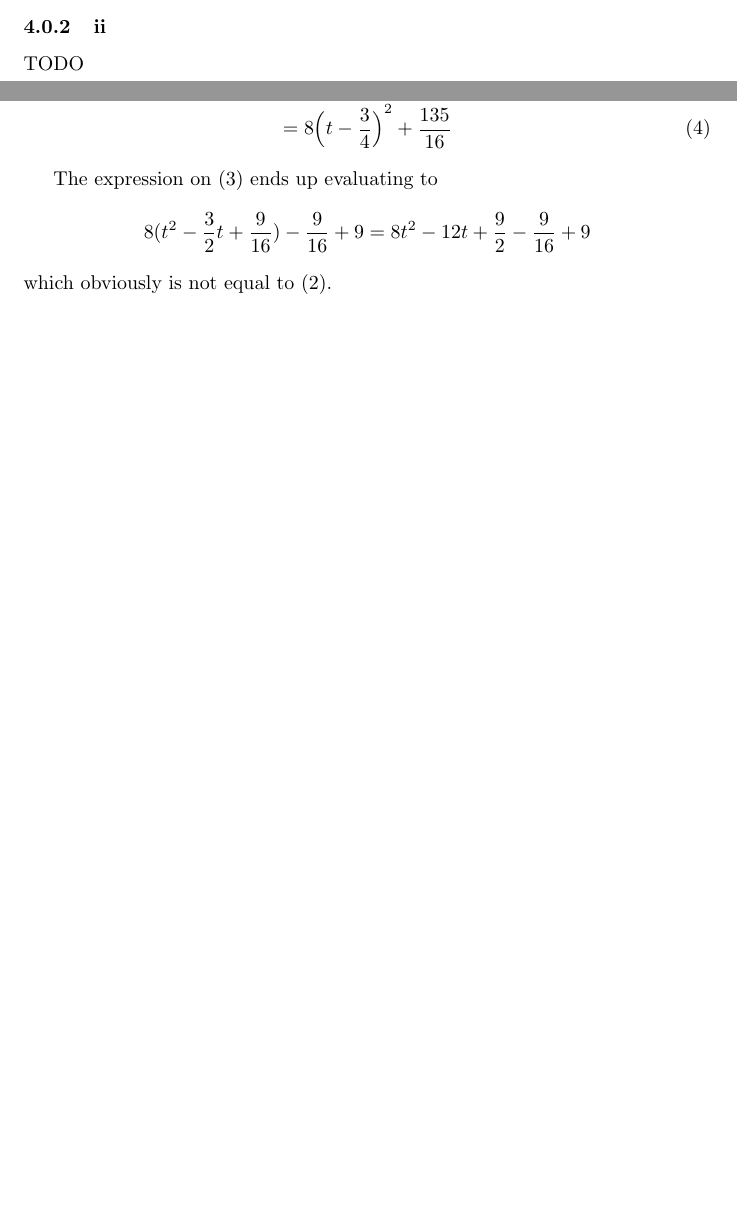
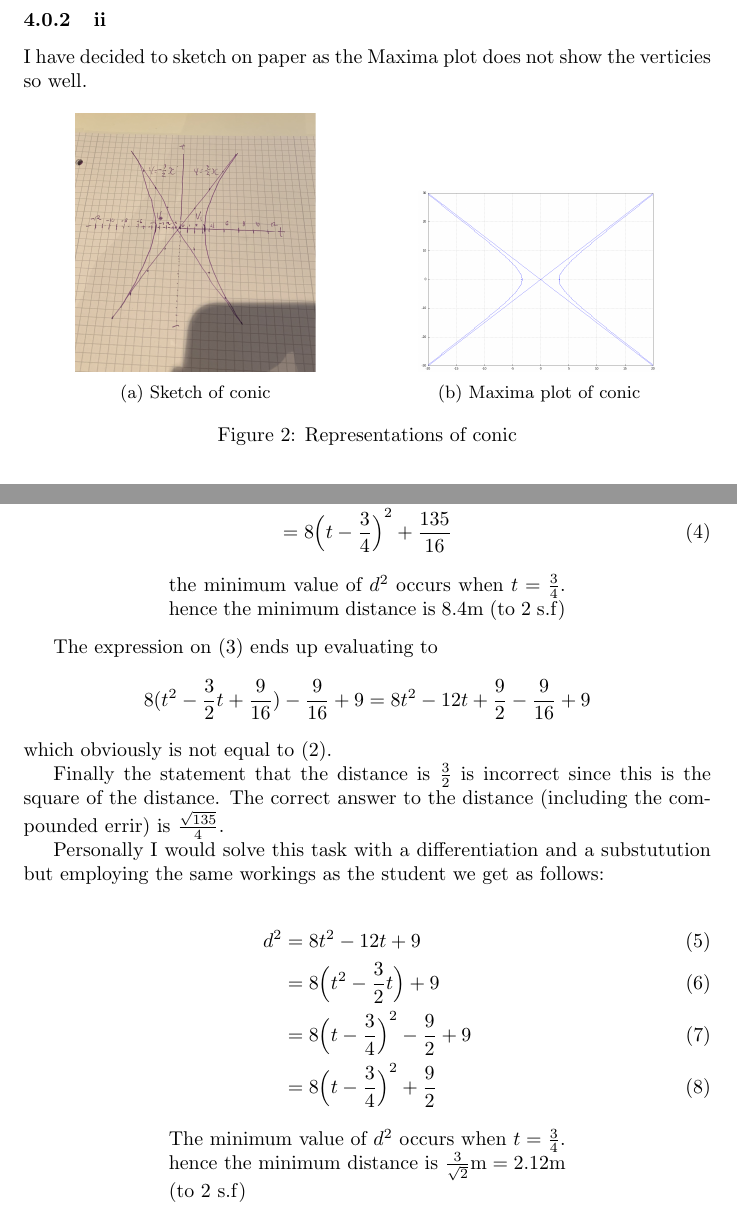
Before and after one commit to Equilibris/mst125, a LaTeX document (tmas/tma-template.tex): two parts of pages 5 and 7 of 7 before the commit and two parts of pages 6 and 8 of 8 after it, joined at a grey line, cut so that both start at the same text, the shorter picture padded with empty space. Compiled offline with pdfLaTeX.

Commit message:
lol idk anymore

```diff
--- a/tmas/tma-template.tex
+++ b/tmas/tma-template.tex
@@ -8,6 +8,8 @@
 \usepackage{float}
 \usepackage[utf8]{inputenc}
 \usepackage{xcolor}
+\usepackage{graphicx}
+\usepackage{subcaption}
 
 \definecolor{codegreen}{rgb}{0,0.6,0}
 \definecolor{codegray}{rgb}{0.5,0.5,0.5}
@@ -28,6 +30,8 @@
     showtabs=false,
     tabsize=2
 }
+
+\graphicspath{ {./assets} }
 
 \lstset{style=mystyle}
 
@@ -241,7 +245,27 @@ The asymtotes are $y = \pm \frac {3} {2}x$. Verticies are $(\pm \frac {10}3, 0)$
 
 \subsubsection {ii}
 
-TODO
+I have decided to sketch on paper as the Maxima plot does not show the verticies so well.
+
+\begin{figure}[H]
+	\begin{subfigure}{.5\textwidth}
+		\centering
+		\includegraphics[trim={20cm 10cm 10cm 50cm},clip,width=.7\linewidth]{TMA01-T4-sketch}
+
+		\caption{Sketch of conic}
+		\label{fig:conic:sketch}
+	\end{subfigure}%
+	\begin{subfigure}{.5\textwidth}
+		\centering
+		\includegraphics[width=.7\linewidth]{TMA01-T4}
+
+		\caption{Maxima plot of conic}
+		\label{fig:conic:maxima}
+	\end{subfigure}
+
+	\caption{Representations of conic}
+	\label{fig:conic}
+\end{figure}
 
 \subsubsection{iii}
 
@@ -333,11 +357,35 @@ if $t=1$ then we get $(6,0)$. This means the entire line is translated up by $6$
 	    & = 8{\Big(t - \frac 34\Big)}^2 - \frac 9 {16} + 9 \label{eq:l3} \\
 	    & = 8{\Big(t - \frac 34\Big)}^2 + \frac {135} {16} \label{eq:l4}
 \end{align}
+\begin{center}
+	\parbox{7cm}{
+		the minimum value of $d^2$ occurs when $t =\frac 34$.
+		hence the minimum distance is $8.4 \mathrm m$ (to 2 s.f)}
+\end{center}
 
 The expression on (\ref{eq:l3}) ends up evaluating to
 $$8(t^2 - \frac 32 t + \frac 9 {16}) - \frac 9{16} + 9 = 8t^2 - 12 t + \frac 9 {2} - \frac 9{16} + 9$$
 which obviously is not equal to (\ref{eq:l2}).
 
+Finally the statement that the distance is $\frac 32$ is incorrect since this is the square of the distance. The correct answer to the distance (including the compounded errir) is $\frac {\sqrt{135}}4$.
+
+% (\ref{eq:l4}) then compounds the error from (\ref{eq:l3}). I do not believe this falls into the wording "[...] the working does not follow on from the previous line." yet it is a mistake.
+
+Personally I would solve this task with a differentiation and a substutution but employing the same workings as the student we get as follows:
+
+\begin{align}
+	d^2 & = 8 t^2 - 12 t + 9                       \label{eq:2l1}         \\
+	    & = 8\Big(t^2 - \frac 32 t\Big) + 9                \label{eq:2l2} \\
+	    & = 8{\Big(t - \frac 34\Big)}^2 - \frac 92 + 9 \label{eq:2l3}     \\
+	    & = 8{\Big(t - \frac 34\Big)}^2 + \frac 92 \label{eq:2l4}
+\end{align}
+
+\begin{center}
+	\parbox{7cm}{
+		The minimum value of $d^2$ occurs when $t =\frac 34$.
+		hence the minimum distance is $\frac 3{\sqrt 2} \mathrm m = 2.12\mathrm m $ (to 2 s.f)}
+\end{center}
+
 
 
 \end{document}
```
Also changed, not shown: tmas/assets/TMA01-T4-sketch.jpg (added), tmas/assets/TMA01-T4.png, tmas/tma-template.pdf, tmas/tma-template.tex (4 more changed lines).
